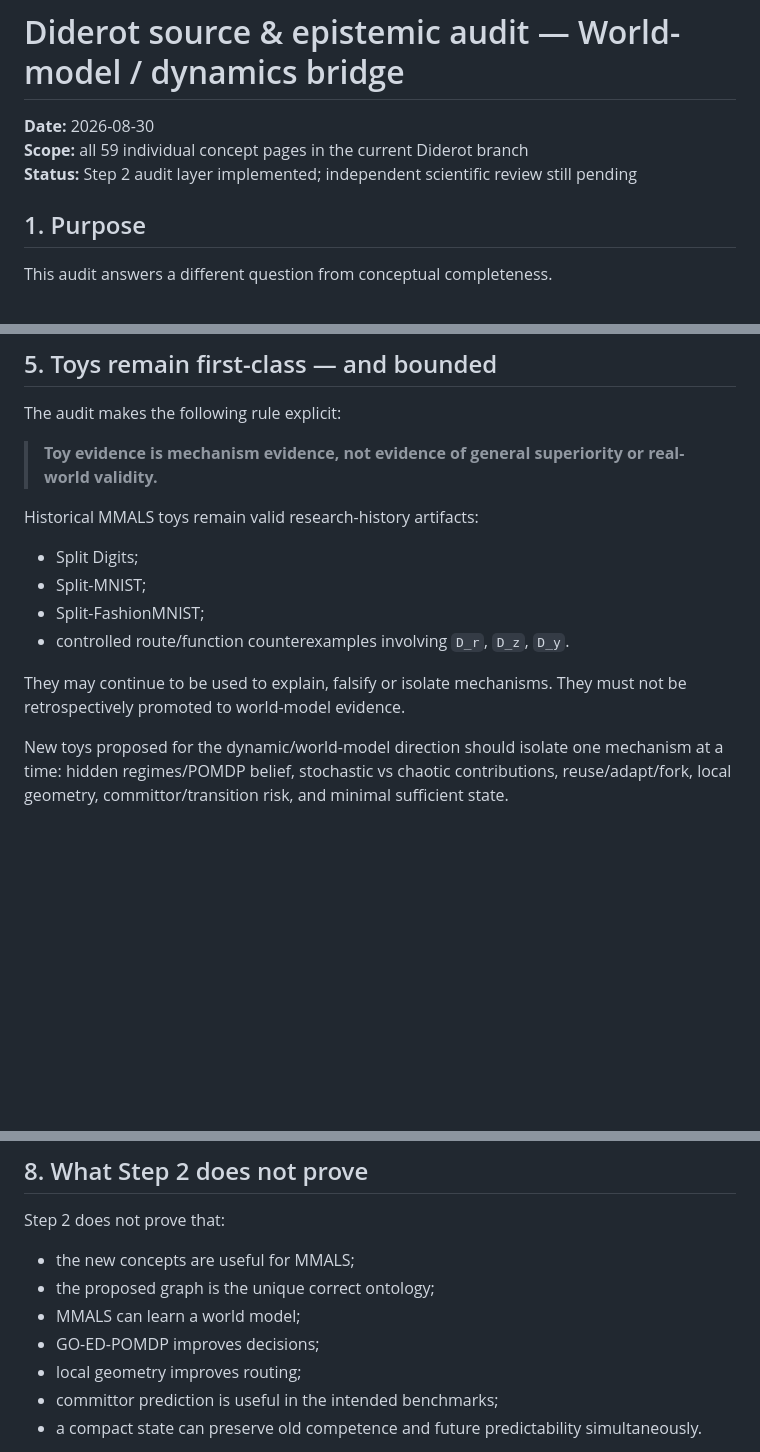
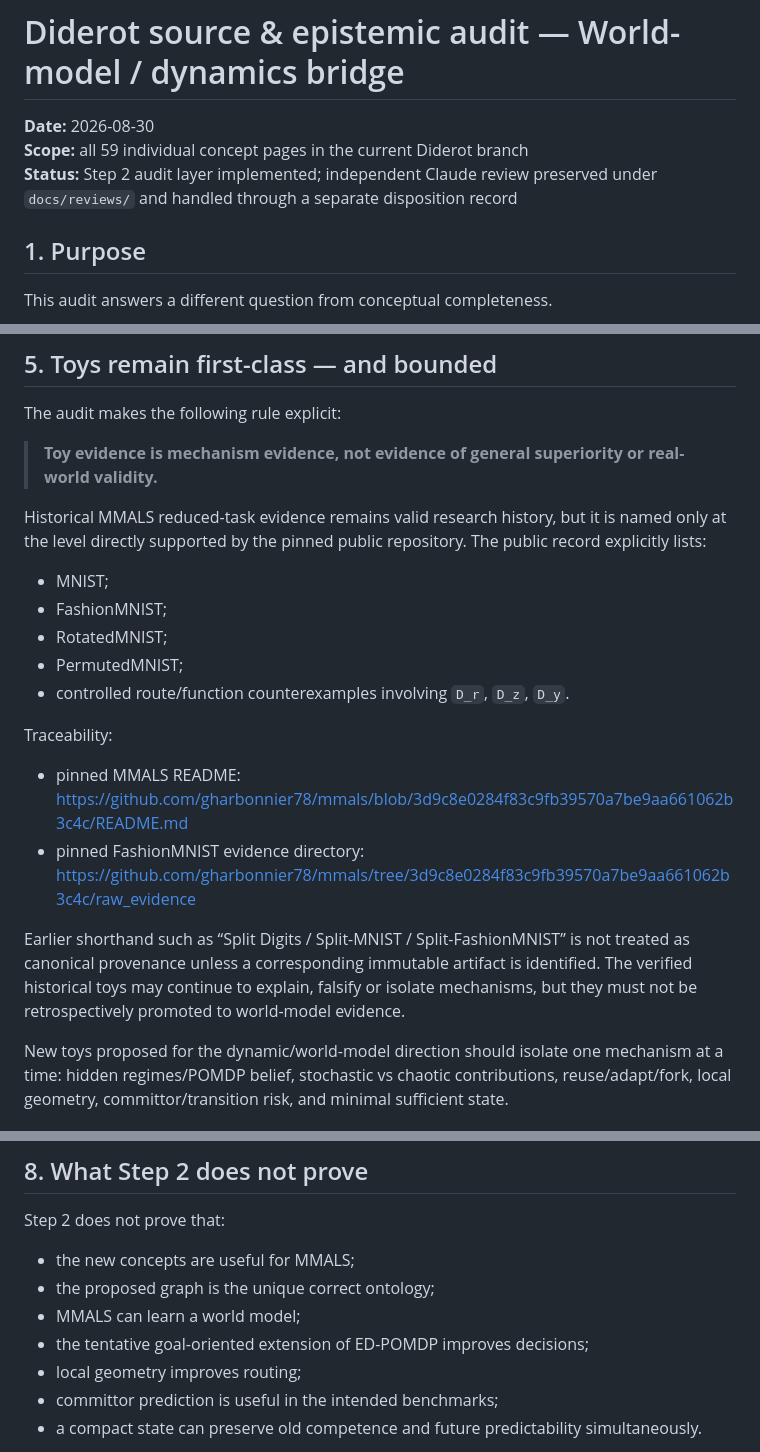
Before and after one commit to gharbonnier78/mmals-ml-wiki, a Markdown page: docs/WORLD_MODEL_SOURCE_EPISTEMIC_AUDIT_2026-08-30.md, 3 parts joined by grey strips. Rendered like a GitHub page; blank space fills up the shorter version.

Commit message:
Review CLR-004: tighten toy provenance and GO-ED wording

```diff
--- a/docs/WORLD_MODEL_SOURCE_EPISTEMIC_AUDIT_2026-08-30.md
+++ b/docs/WORLD_MODEL_SOURCE_EPISTEMIC_AUDIT_2026-08-30.md
@@ -2,7 +2,7 @@
 
 **Date:** 2026-08-30
 **Scope:** all 59 individual concept pages in the current Diderot branch
-**Status:** Step 2 audit layer implemented; independent scientific review still pending
+**Status:** Step 2 audit layer implemented; independent Claude review preserved under `docs/reviews/` and handled through a separate disposition record
 
 ## 1. Purpose
 
@@ -142,14 +142,20 @@ The audit makes the following rule explicit:
 
 > **Toy evidence is mechanism evidence, not evidence of general superiority or real-world validity.**
 
-Historical MMALS toys remain valid research-history artifacts:
+Historical MMALS reduced-task evidence remains valid research history, but it is named only at the level directly supported by the pinned public repository. The public record explicitly lists:
 
-- Split Digits;
-- Split-MNIST;
-- Split-FashionMNIST;
+- MNIST;
+- FashionMNIST;
+- RotatedMNIST;
+- PermutedMNIST;
 - controlled route/function counterexamples involving `D_r`, `D_z`, `D_y`.
 
-They may continue to be used to explain, falsify or isolate mechanisms. They must not be retrospectively promoted to world-model evidence.
+Traceability:
+
+- pinned MMALS README: https://github.com/gharbonnier78/mmals/blob/3d9c8e0284f83c9fb39570a7be9aa661062b3c4c/README.md
+- pinned FashionMNIST evidence directory: https://github.com/gharbonnier78/mmals/tree/3d9c8e0284f83c9fb39570a7be9aa661062b3c4c/raw_evidence
+
+Earlier shorthand such as “Split Digits / Split-MNIST / Split-FashionMNIST” is not treated as canonical provenance unless a corresponding immutable artifact is identified. The verified historical toys may continue to explain, falsify or isolate mechanisms, but they must not be retrospectively promoted to world-model evidence.
 
 New toys proposed for the dynamic/world-model direction should isolate one mechanism at a time: hidden regimes/POMDP belief, stochastic vs chaotic contributions, reuse/adapt/fork, local geometry, committor/transition risk, and minimal sufficient state.
 
@@ -203,7 +209,7 @@ Step 2 does not prove that:
 - the new concepts are useful for MMALS;
 - the proposed graph is the unique correct ontology;
 - MMALS can learn a world model;
-- GO-ED-POMDP improves decisions;
+- the tentative goal-oriented extension of ED-POMDP improves decisions;
 - local geometry improves routing;
 - committor prediction is useful in the intended benchmarks;
 - a compact state can preserve old competence and future predictability simultaneously.
```
